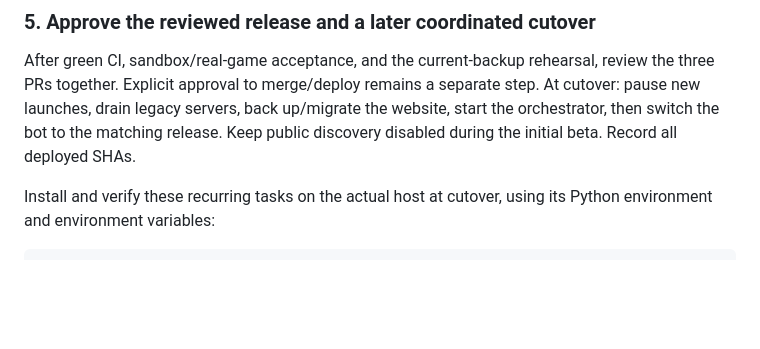
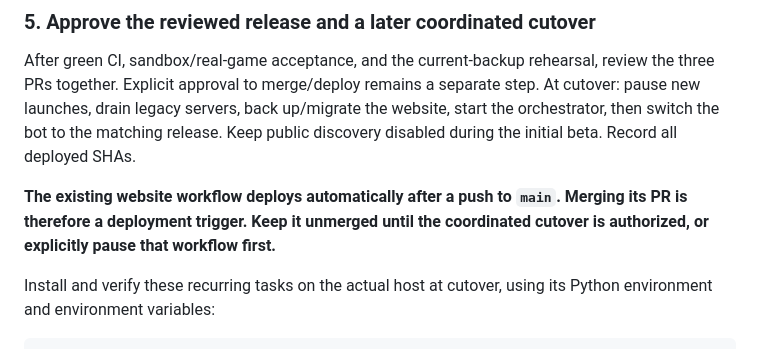
Before and after one commit to SecondRobotics/SecondWebsite, a Markdown page: docs/premium-release-checklist.md, the part around the change. Rendered like a GitHub page; blank space fills up the shorter version.

Commit message:
docs: clarify coordinated release deployment trigger

````diff
--- a/docs/premium-release-checklist.md
+++ b/docs/premium-release-checklist.md
@@ -74,6 +74,8 @@ The utility opens the source read-only, makes a disposable backup, runs `migrate
 
 After green CI, sandbox/real-game acceptance, and the current-backup rehearsal, review the three PRs together. Explicit approval to merge/deploy remains a separate step. At cutover: pause new launches, drain legacy servers, back up/migrate the website, start the orchestrator, then switch the bot to the matching release. Keep public discovery disabled during the initial beta. Record all deployed SHAs.
 
+**The existing website workflow deploys automatically after a push to `main`. Merging its PR is therefore a deployment trigger. Keep it unmerged until the coordinated cutover is authorized, or explicitly pause that workflow first.**
+
 Install and verify these recurring tasks on the actual host at cutover, using its Python environment and environment variables:
 
 ```cron
````
